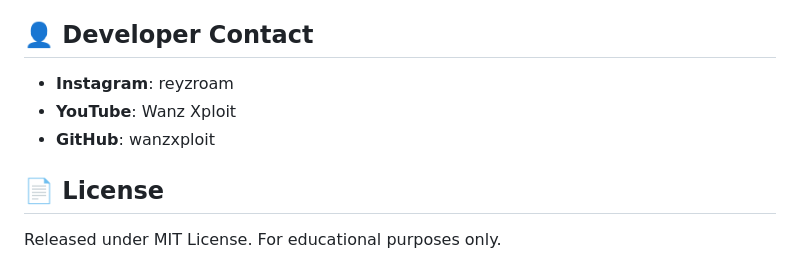
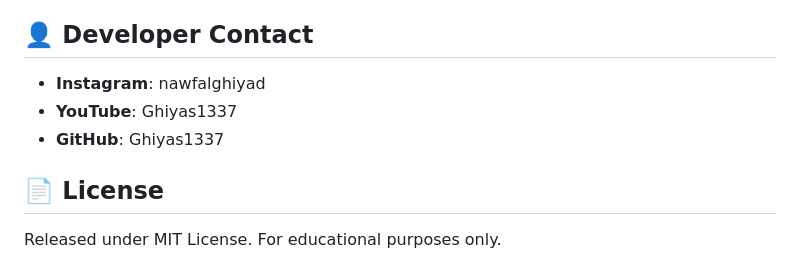
Before and after one commit to ghiyas1337/Tools-Deface, a Markdown page: README.md, the part around the change. Drawn GitHub-style.

```diff
--- a/README.md
+++ b/README.md
@@ -112,9 +112,9 @@ make run
 
 ## 👤 Developer Contact
 
-- **Instagram**: reyzroam
-- **YouTube**: Wanz Xploit
-- **GitHub**: wanzxploit
+- **Instagram**: nawfalghiyad
+- **YouTube**: Ghiyas1337
+- **GitHub**: Ghiyas1337
 
 ## 📄 License
 
```
